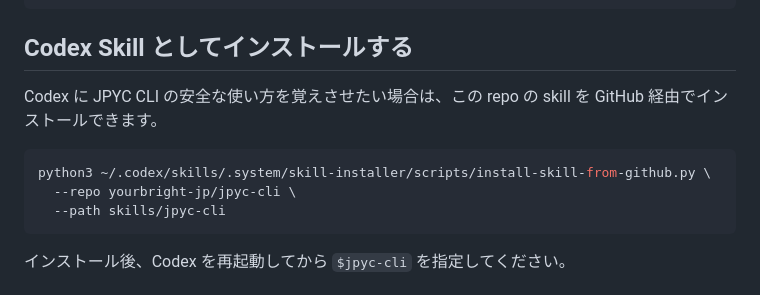
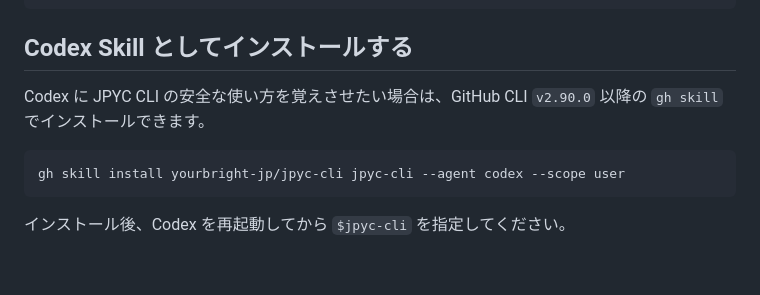
Before and after one commit to yourbright-jp/jpyc-cli, a Markdown page: README.md, the part around the change. GitHub-like rendering; blank space fills up the shorter version.

Commit message:
Document gh skill installation

````diff
--- a/README.md
+++ b/README.md
@@ -47,12 +47,10 @@ npx --yes --package=@yourbright/jpyc-cli -- jpyc schema list --output json
 
 ## Codex Skill としてインストールする
 
-Codex に JPYC CLI の安全な使い方を覚えさせたい場合は、この repo の skill を GitHub 経由でインストールできます。
+Codex に JPYC CLI の安全な使い方を覚えさせたい場合は、GitHub CLI `v2.90.0` 以降の `gh skill` でインストールできます。
 
 ```bash
-python3 ~/.codex/skills/.system/skill-installer/scripts/install-skill-from-github.py \
-  --repo yourbright-jp/jpyc-cli \
-  --path skills/jpyc-cli
+gh skill install yourbright-jp/jpyc-cli jpyc-cli --agent codex --scope user
 ```
 
 インストール後、Codex を再起動してから `$jpyc-cli` を指定してください。
````
